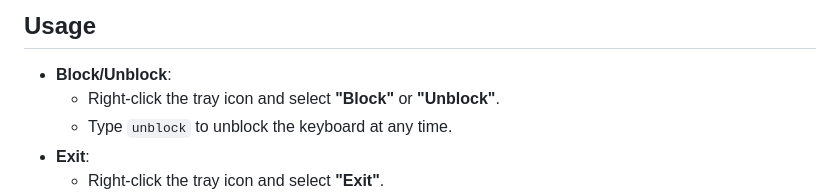
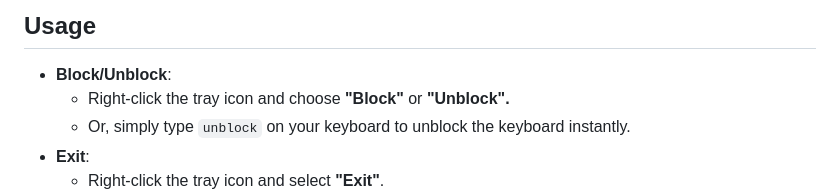
Before and after one commit to ng256/KeyboardBlocker, a Markdown page: README.md, the part around one of its changes. Rendered like a GitHub page.

```diff
--- a/README.md
+++ b/README.md
@@ -55,7 +55,7 @@ After a successful build you will find `keyblock.exe`, `uninstall.exe` and `setu
 ## Usage
 
 - **Block/Unblock**:
-  - Right-click the tray icon and select **"Block"** or **"Unblock"**.
-  - Type `unblock` to unblock the keyboard at any time.
+  - Right-click the tray icon and choose **"Block"** or **"Unblock".**
+  - Or, simply type `unblock` on your keyboard to unblock the keyboard instantly.
 - **Exit**:
   - Right-click the tray icon and select **"Exit"**.
```
Also changed, not shown: other parts of README.md (+6 -0 lines).
